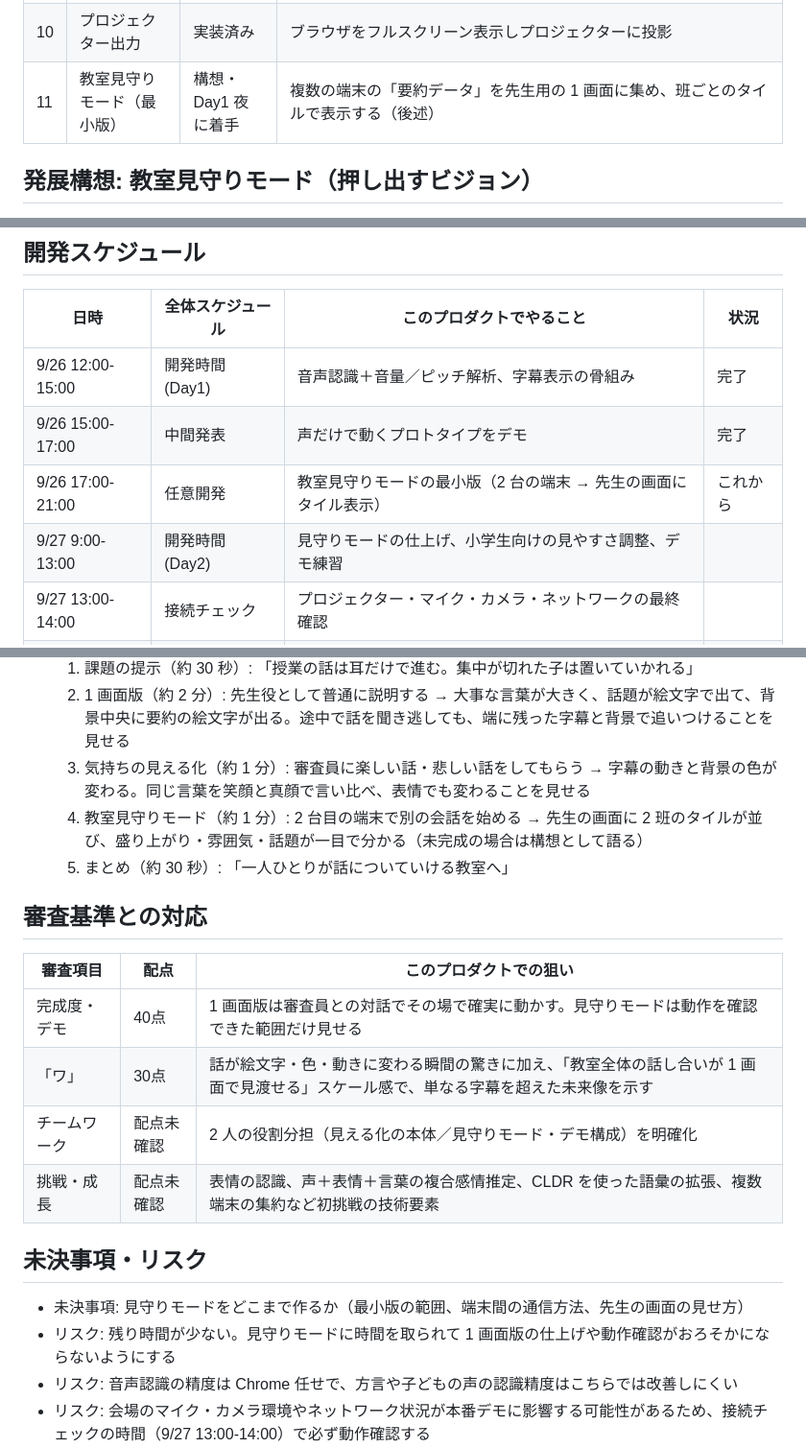
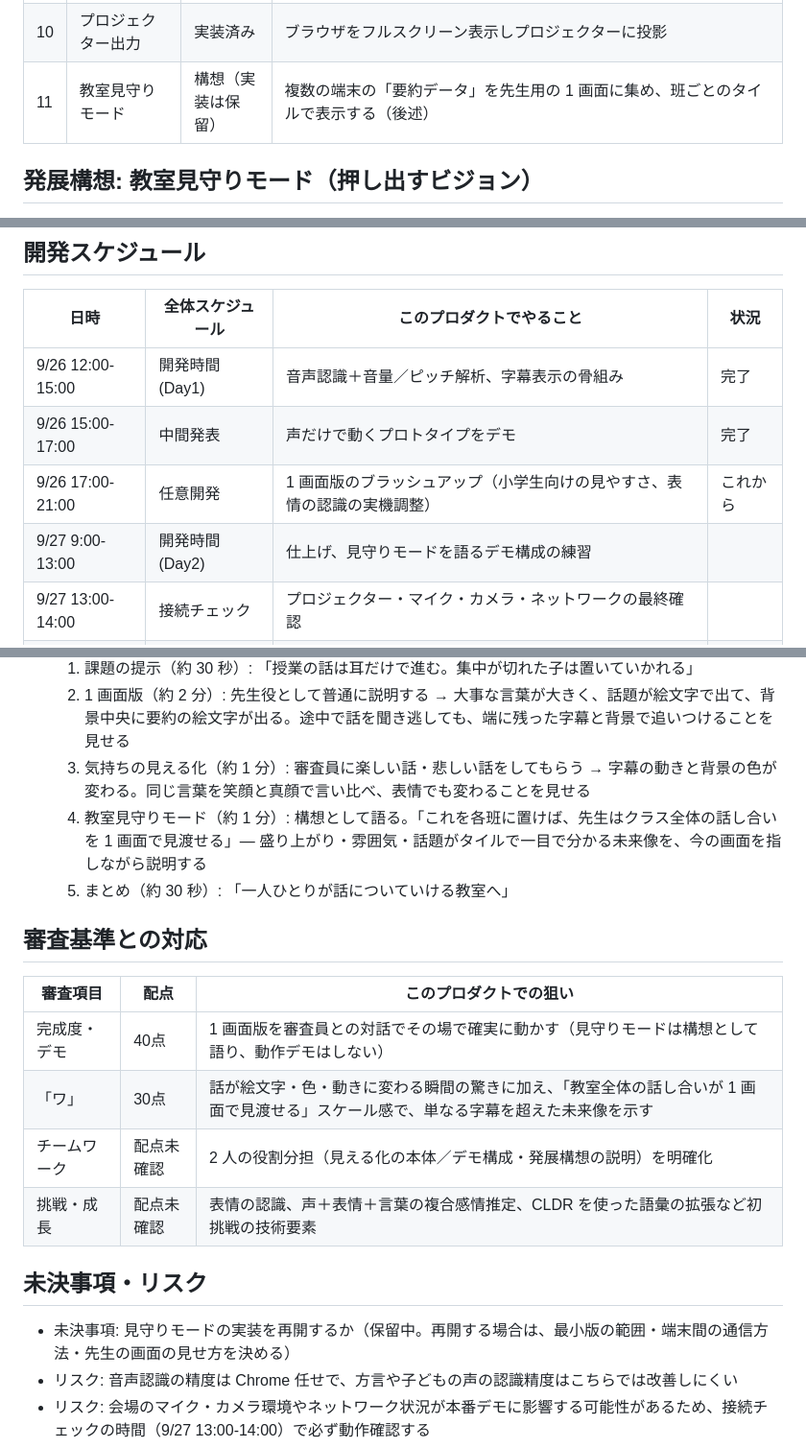
Before and after one commit to RT-git2006/58Hackathon_product, a Markdown page: CLAUDE.md, 3 parts joined by grey strips. Shown at 96% size. Rendered like a GitHub page.

Commit message:
要件定義書: 教室見守りモードの実装を保留にし、デモでは構想として語る方針に更新
Co-Authored-By: Claude Opus 5.5 <noreply@anthropic.com>

```diff
--- a/CLAUDE.md
+++ b/CLAUDE.md
@@ -48,7 +48,7 @@
 | 8 | 吹き出し | 実装済み | 感情で輪郭が変わる（角丸・ウニフラッシュ・ギザギザ・もこもこ・波線・しずく） |
 | 9 | 背景の要約・雰囲気 | 実装済み | 中央に今の話の要約絵文字、話題の絵文字が右→左へ流れる、会話の雰囲気で背景が 3 色に変わる |
 | 10 | プロジェクター出力 | 実装済み | ブラウザをフルスクリーン表示しプロジェクターに投影 |
-| 11 | 教室見守りモード（最小版） | 構想・Day1 夜に着手 | 複数の端末の「要約データ」を先生用の 1 画面に集め、班ごとのタイルで表示する（後述） |
+| 11 | 教室見守りモード | 構想（実装は保留） | 複数の端末の「要約データ」を先生用の 1 画面に集め、班ごとのタイルで表示する（後述） |
 
 ## 発展構想: 教室見守りモード（押し出すビジョン）
 
@@ -102,8 +102,8 @@
 | --- | --- | --- | --- |
 | 9/26 12:00-15:00 | 開発時間(Day1) | 音声認識＋音量／ピッチ解析、字幕表示の骨組み | 完了 |
 | 9/26 15:00-17:00 | 中間発表 | 声だけで動くプロトタイプをデモ | 完了 |
-| 9/26 17:00-21:00 | 任意開発 | 教室見守りモードの最小版（2 台の端末 → 先生の画面にタイル表示） | これから |
-| 9/27 9:00-13:00 | 開発時間(Day2) | 見守りモードの仕上げ、小学生向けの見やすさ調整、デモ練習 | |
+| 9/26 17:00-21:00 | 任意開発 | 1 画面版のブラッシュアップ（小学生向けの見やすさ、表情の認識の実機調整） | これから |
+| 9/27 9:00-13:00 | 開発時間(Day2) | 仕上げ、見守りモードを語るデモ構成の練習 | |
 | 9/27 13:00-14:00 | 接続チェック | プロジェクター・マイク・カメラ・ネットワークの最終確認 | |
 | 9/27 14:00-15:00 | 成果発表 | ライブデモ（下記） | |
 
@@ -114,22 +114,21 @@
   1. 課題の提示（約 30 秒）: 「授業の話は耳だけで進む。集中が切れた子は置いていかれる」
   2. 1 画面版（約 2 分）: 先生役として普通に説明する → 大事な言葉が大きく、話題が絵文字で出て、背景中央に要約の絵文字が出る。途中で話を聞き逃しても、端に残った字幕と背景で追いつけることを見せる
   3. 気持ちの見える化（約 1 分）: 審査員に楽しい話・悲しい話をしてもらう → 字幕の動きと背景の色が変わる。同じ言葉を笑顔と真顔で言い比べ、表情でも変わることを見せる
-  4. 教室見守りモード（約 1 分）: 2 台目の端末で別の会話を始める → 先生の画面に 2 班のタイルが並び、盛り上がり・雰囲気・話題が一目で分かる（未完成の場合は構想として語る）
+  4. 教室見守りモード（約 1 分）: 構想として語る。「これを各班に置けば、先生はクラス全体の話し合いを 1 画面で見渡せる」— 盛り上がり・雰囲気・話題がタイルで一目で分かる未来像を、今の画面を指しながら説明する
   5. まとめ（約 30 秒）: 「一人ひとりが話についていける教室へ」
 
 ## 審査基準との対応
 
 | 審査項目 | 配点 | このプロダクトでの狙い |
 | --- | --- | --- |
-| 完成度・デモ | 40点 | 1 画面版は審査員との対話でその場で確実に動かす。見守りモードは動作を確認できた範囲だけ見せる |
+| 完成度・デモ | 40点 | 1 画面版を審査員との対話でその場で確実に動かす（見守りモードは構想として語り、動作デモはしない） |
 | 「ワ」 | 30点 | 話が絵文字・色・動きに変わる瞬間の驚きに加え、「教室全体の話し合いが 1 画面で見渡せる」スケール感で、単なる字幕を超えた未来像を示す |
-| チームワーク | 配点未確認 | 2 人の役割分担（見える化の本体／見守りモード・デモ構成）を明確化 |
-| 挑戦・成長 | 配点未確認 | 表情の認識、声＋表情＋言葉の複合感情推定、CLDR を使った語彙の拡張、複数端末の集約など初挑戦の技術要素 |
+| チームワーク | 配点未確認 | 2 人の役割分担（見える化の本体／デモ構成・発展構想の説明）を明確化 |
+| 挑戦・成長 | 配点未確認 | 表情の認識、声＋表情＋言葉の複合感情推定、CLDR を使った語彙の拡張など初挑戦の技術要素 |
 
 ## 未決事項・リスク
 
-- 未決事項: 見守りモードをどこまで作るか（最小版の範囲、端末間の通信方法、先生の画面の見せ方）
-- リスク: 残り時間が少ない。見守りモードに時間を取られて 1 画面版の仕上げや動作確認がおろそかにならないようにする
+- 未決事項: 見守りモードの実装を再開するか（保留中。再開する場合は、最小版の範囲・端末間の通信方法・先生の画面の見せ方を決める）
 - リスク: 音声認識の精度は Chrome 任せで、方言や子どもの声の認識精度はこちらでは改善しにくい
 - リスク: 会場のマイク・カメラ環境やネットワーク状況が本番デモに影響する可能性があるため、接続チェックの時間（9/27 13:00-14:00）で必ず動作確認する
 - リスク: 表情の認識はカメラに 1 人が映る前提。複数人が映る場では、いちばん大きく映った顔だけを見る
```
Also changed, not shown: other parts of CLAUDE.md (+2 -2 lines).
